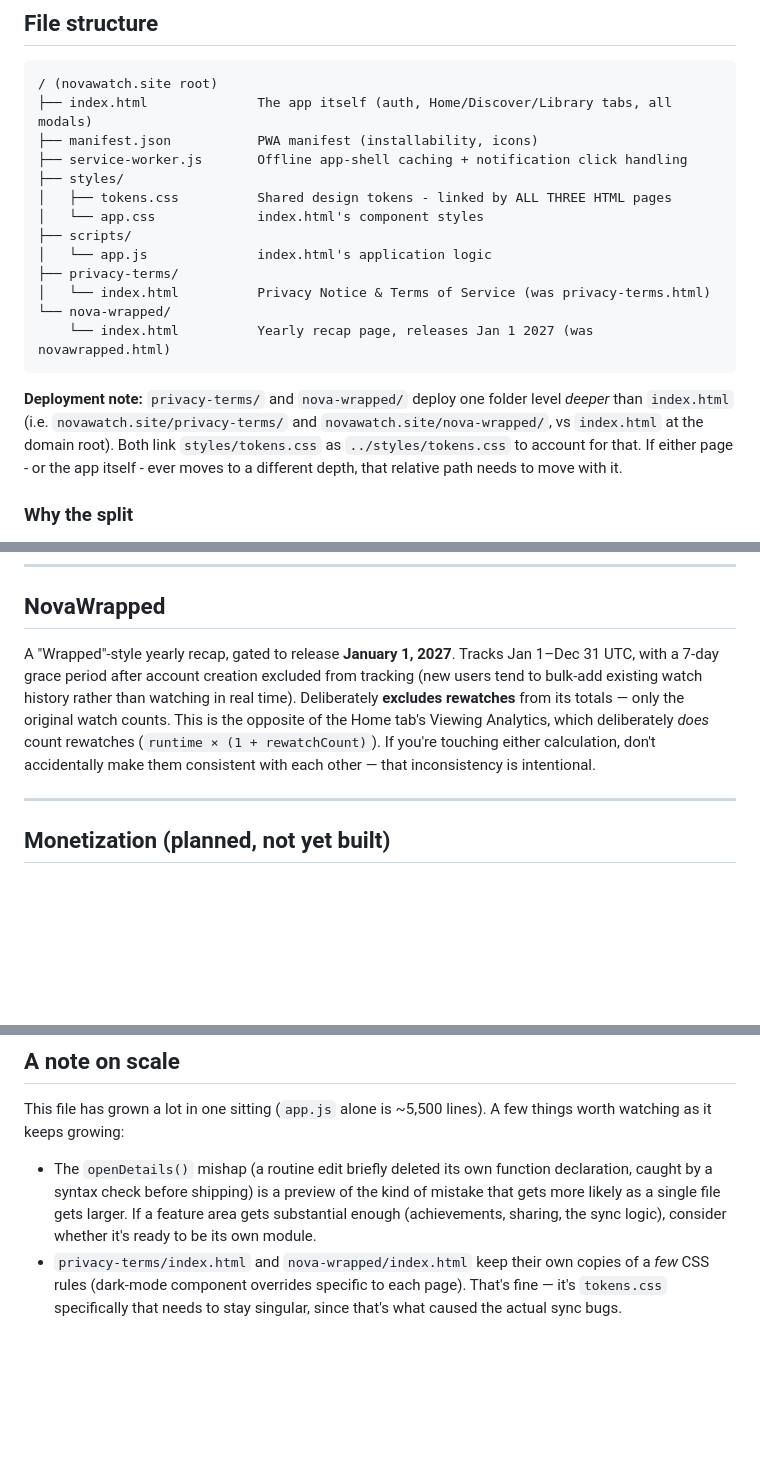
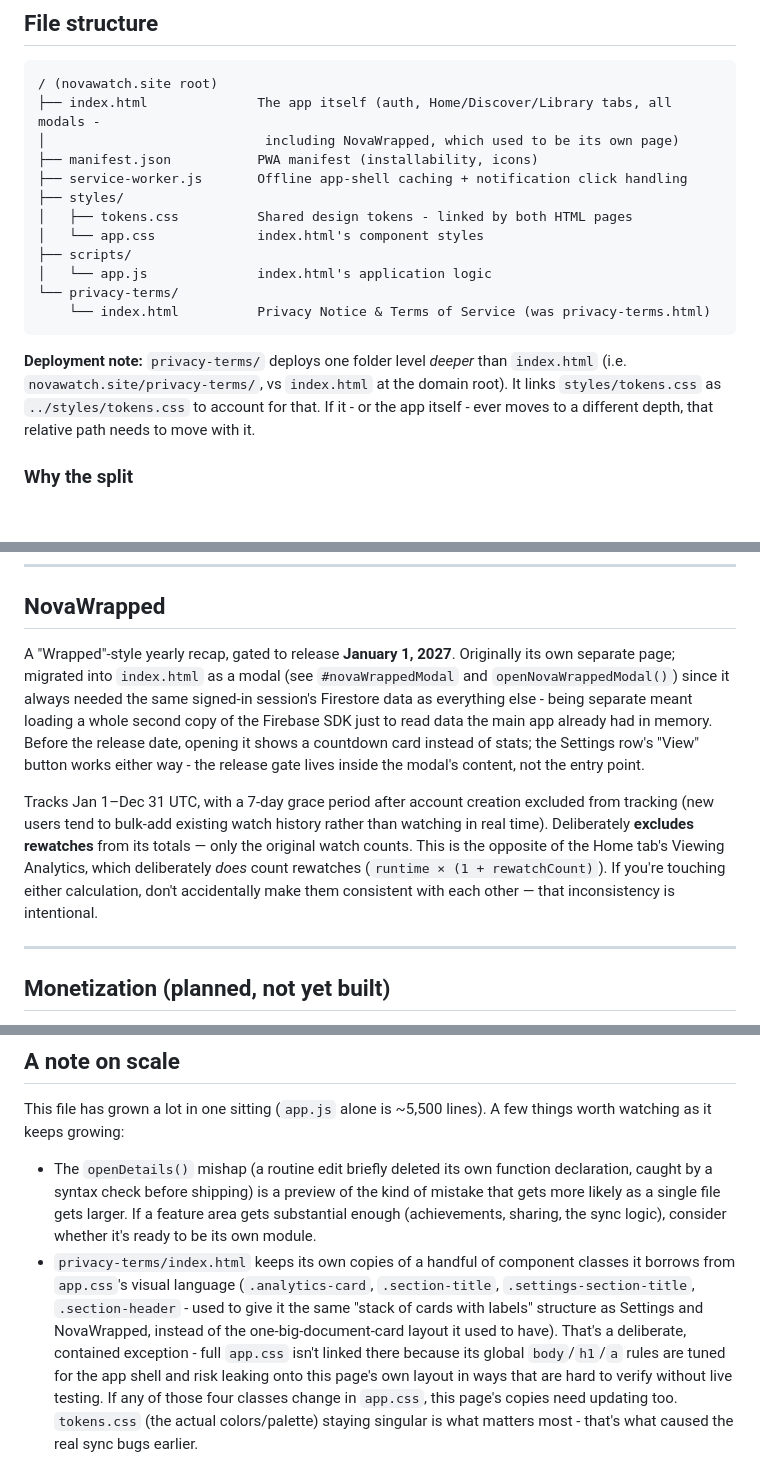
Before and after one commit to HanuKeyser/NovaWatch, a Markdown page: README.md, 3 parts joined by grey strips. GitHub-like rendering; blank space fills up the shorter version.

````diff
--- a/README.md
+++ b/README.md
@@ -10,21 +10,20 @@ Live at `https://www.novawatch.site/`.
 
 ```
 / (novawatch.site root)
-├── index.html              The app itself (auth, Home/Discover/Library tabs, all modals)
+├── index.html              The app itself (auth, Home/Discover/Library tabs, all modals -
+│                            including NovaWrapped, which used to be its own page)
 ├── manifest.json           PWA manifest (installability, icons)
 ├── service-worker.js       Offline app-shell caching + notification click handling
 ├── styles/
-│   ├── tokens.css          Shared design tokens - linked by ALL THREE HTML pages
+│   ├── tokens.css          Shared design tokens - linked by both HTML pages
 │   └── app.css             index.html's component styles
 ├── scripts/
 │   └── app.js              index.html's application logic
-├── privacy-terms/
-│   └── index.html          Privacy Notice & Terms of Service (was privacy-terms.html)
-└── nova-wrapped/
-    └── index.html          Yearly recap page, releases Jan 1 2027 (was novawrapped.html)
+└── privacy-terms/
+    └── index.html          Privacy Notice & Terms of Service (was privacy-terms.html)
 ```
 
-**Deployment note:** `privacy-terms/` and `nova-wrapped/` deploy one folder level *deeper* than `index.html` (i.e. `novawatch.site/privacy-terms/` and `novawatch.site/nova-wrapped/`, vs `index.html` at the domain root). Both link `styles/tokens.css` as `../styles/tokens.css` to account for that. If either page - or the app itself - ever moves to a different depth, that relative path needs to move with it.
+**Deployment note:** `privacy-terms/` deploys one folder level *deeper* than `index.html` (i.e. `novawatch.site/privacy-terms/`, vs `index.html` at the domain root). It links `styles/tokens.css` as `../styles/tokens.css` to account for that. If it - or the app itself - ever moves to a different depth, that relative path needs to move with it.
 
 ### Why the split
 
@@ -76,7 +75,9 @@ A few things were tried or considered and explicitly ruled out:
 
 ## NovaWrapped
 
-A "Wrapped"-style yearly recap, gated to release **January 1, 2027**. Tracks Jan 1–Dec 31 UTC, with a 7-day grace period after account creation excluded from tracking (new users tend to bulk-add existing watch history rather than watching in real time). Deliberately **excludes rewatches** from its totals — only the original watch counts. This is the opposite of the Home tab's Viewing Analytics, which deliberately *does* count rewatches (`runtime × (1 + rewatchCount)`). If you're touching either calculation, don't accidentally make them consistent with each other — that inconsistency is intentional.
+A "Wrapped"-style yearly recap, gated to release **January 1, 2027**. Originally its own separate page; migrated into `index.html` as a modal (see `#novaWrappedModal` and `openNovaWrappedModal()`) since it always needed the same signed-in session's Firestore data as everything else - being separate meant loading a whole second copy of the Firebase SDK just to read data the main app already had in memory. Before the release date, opening it shows a countdown card instead of stats; the Settings row's "View" button works either way - the release gate lives inside the modal's content, not the entry point.
+
+Tracks Jan 1–Dec 31 UTC, with a 7-day grace period after account creation excluded from tracking (new users tend to bulk-add existing watch history rather than watching in real time). Deliberately **excludes rewatches** from its totals — only the original watch counts. This is the opposite of the Home tab's Viewing Analytics, which deliberately *does* count rewatches (`runtime × (1 + rewatchCount)`). If you're touching either calculation, don't accidentally make them consistent with each other — that inconsistency is intentional.
 
 ---
 
@@ -104,4 +105,4 @@ Other things flagged as ideas but not committed to a slot: all-time/lifetime sta
 
 This file has grown a lot in one sitting (`app.js` alone is ~5,500 lines). A few things worth watching as it keeps growing:
 - The `openDetails()` mishap (a routine edit briefly deleted its own function declaration, caught by a syntax check before shipping) is a preview of the kind of mistake that gets more likely as a single file gets larger. If a feature area gets substantial enough (achievements, sharing, the sync logic), consider whether it's ready to be its own module.
-- `privacy-terms/index.html` and `nova-wrapped/index.html` keep their own copies of a *few* CSS rules (dark-mode component overrides specific to each page). That's fine — it's `tokens.css` specifically that needs to stay singular, since that's what caused the actual sync bugs.
+- `privacy-terms/index.html` keeps its own copies of a handful of component classes it borrows from `app.css`'s visual language (`.analytics-card`, `.section-title`, `.settings-section-title`, `.section-header` - used to give it the same "stack of cards with labels" structure as Settings and NovaWrapped, instead of the one-big-document-card layout it used to have). That's a deliberate, contained exception - full `app.css` isn't linked there because its global `body`/`h1`/`a` rules are tuned for the app shell and risk leaking onto this page's own layout in ways that are hard to verify without live testing. If any of those four classes change in `app.css`, this page's copies need updating too. `tokens.css` (the actual colors/palette) staying singular is what matters most - that's what caused the real sync bugs earlier.
````
